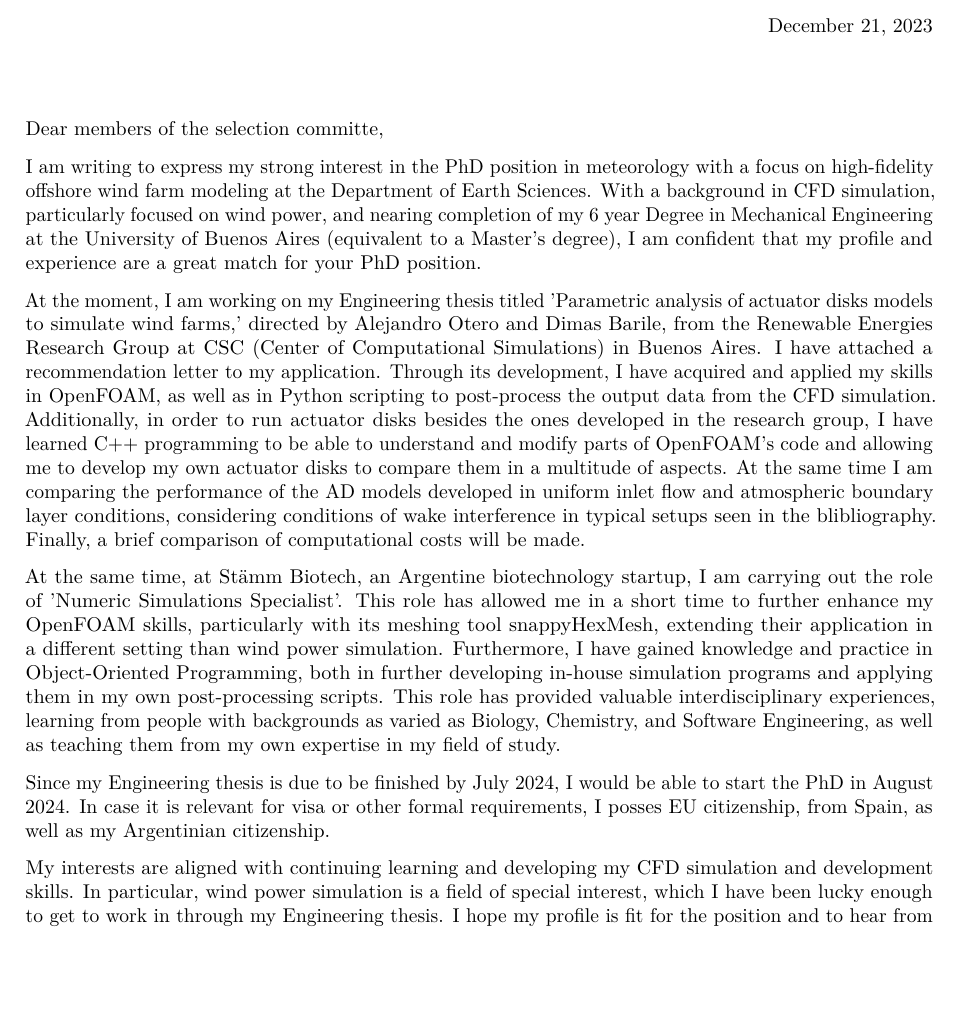
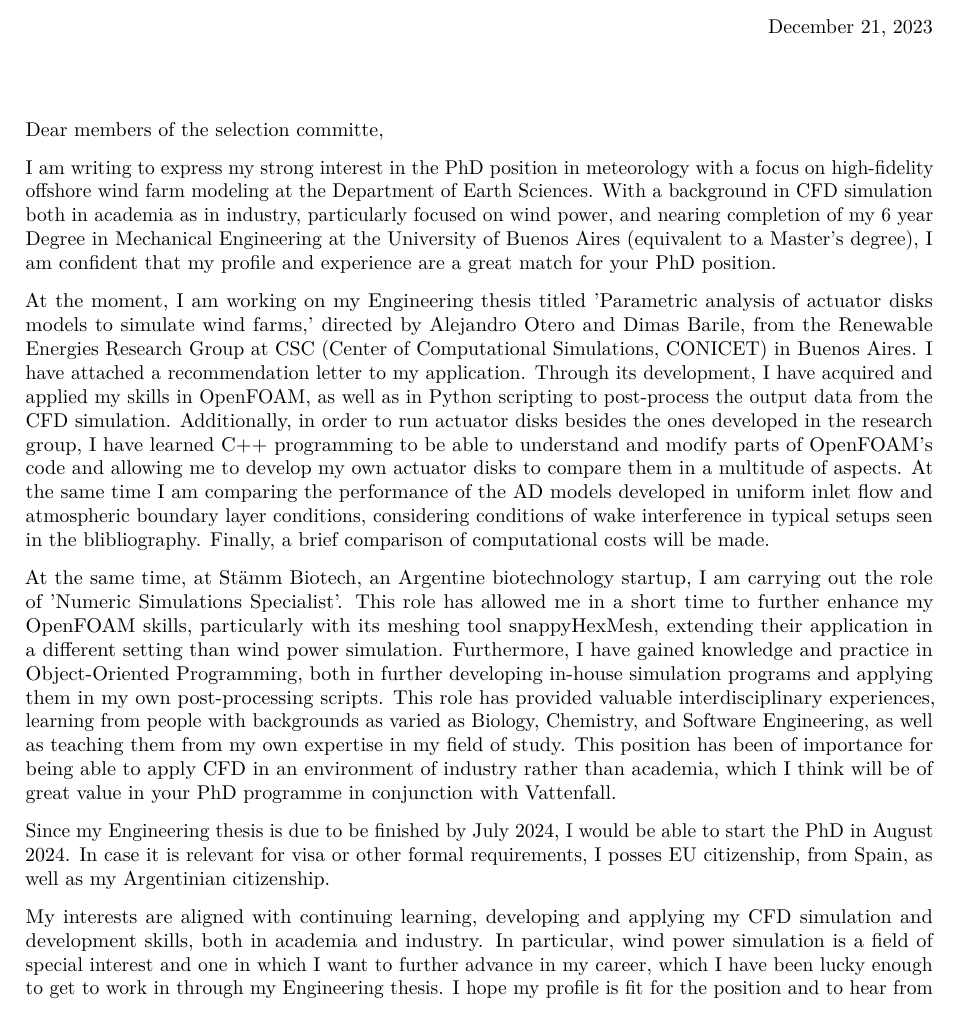
Before and after one commit to jteich99/curriculum_vitae, a LaTeX letter (english/phd-uppsala-meteorology/cover-letter/cover-letter-Teich-Juan-Ignacio.tex): part of the page before the commit and part of page 1 of 2 after it, cut so that both start at the same text, the shorter picture padded with empty space. Compiled offline with LuaLaTeX; a missing font is replaced by an installed copy or a similar font.

Commit message:
update de cover letter con recomendaciones de Ale

```diff
--- a/english/phd-uppsala-meteorology/cover-letter/cover-letter-Teich-Juan-Ignacio.tex
+++ b/english/phd-uppsala-meteorology/cover-letter/cover-letter-Teich-Juan-Ignacio.tex
@@ -1,5 +1,5 @@
 \documentclass{letter}
-\usepackage[a4paper,left=2.5cm, right=2.5cm, top=2.5cm, bottom=2.5cm]{geometry}
+\usepackage[a4paper,left=2.5cm, right=2.5cm, top=2cm, bottom=2cm]{geometry}
 
 % package imports
 % ---------------
@@ -41,6 +41,7 @@
 
 \address{Buenos Aires \\ Argentina}
 \signature{
+  \includegraphics[width=4cm]{../../../firma-JIT.png} \\
   Juan Ignacio Teich \\
   \href{mailto:juanignacioteich@gmail.com}{juanignacioteich@gmail.com} \\
   \href{mailto:jteich@fi.uba.ar}{jteich@fi.uba.ar} \\
@@ -52,10 +53,10 @@
 \opening{Dear members of the selection committe,}
 
 I am writing to express my strong interest in the PhD position in meteorology with a focus on high-fidelity offshore wind farm modeling at the Department of Earth Sciences.
-  With a background in CFD simulation, particularly focused on wind power, and nearing completion of my 6 year Degree in Mechanical Engineering at the University of Buenos Aires (equivalent to a Master's degree), I am confident that my profile and experience are a great match for your PhD position.
+  With a background in CFD simulation both in academia as in industry, particularly focused on wind power, and nearing completion of my 6 year Degree in Mechanical Engineering at the University of Buenos Aires (equivalent to a Master's degree), I am confident that my profile and experience are a great match for your PhD position.
   % With a background in CFD simulation, particularly focused on wind power, and nearing completion of my Master's Degree in Mechanical Engineering at the University of Buenos Aires, I am confident that my profile and experience are a great match for your PhD position.
 
-At the moment, I am working on my Engineering thesis titled '\thesisname,' directed by Alejandro Otero and Dimas Barile, from the Renewable Energies Research Group at CSC (Center of Computational Simulations) in Buenos Aires.
+At the moment, I am working on my Engineering thesis titled '\thesisname,' directed by Alejandro Otero and Dimas Barile, from the Renewable Energies Research Group at CSC (Center of Computational Simulations, CONICET) in Buenos Aires.
   I have attached a recommendation letter to my application.
   Through its development, I have acquired and applied my skills in OpenFOAM, as well as in Python scripting to post-process the output data from the CFD simulation.
   Additionally, in order to run actuator disks besides the ones developed in the research group, I have learned C++ programming to be able to understand and modify parts of OpenFOAM's code and allowing me to develop my own actuator disks to compare them in a multitude of aspects.
@@ -66,14 +67,15 @@ At the same time, at Stämm Biotech, an Argentine biotechnology startup, I am ca
   This role has allowed me in a short time to further enhance my OpenFOAM skills, particularly with its meshing tool snappyHexMesh, extending their application in a different setting than wind power simulation.
   Furthermore, I have gained knowledge and practice in Object-Oriented Programming, both in further developing in-house simulation programs and applying them in my own post-processing scripts.
   This role has provided valuable interdisciplinary experiences, learning from people with backgrounds as varied as Biology, Chemistry, and Software Engineering, as well as teaching them from my own expertise in my field of study.
+  This position has been of importance for being able to apply CFD in an environment of industry rather than academia, which I think will be of great value in your PhD programme in conjunction with Vattenfall.
 
   % My Master's thesis is due to be finished by the end of July 2024, so I wouldn't be able to start by the date specified in the PhD position announcement.
   % Despite this, due to the special interest I have in the position and in confidence that my profile is suited for the position, I kindly request the start date to be postponed until August 2024.
 Since my Engineering thesis is due to be finished by July 2024, I would be able to start the PhD in August 2024.
   In case it is relevant for visa or other formal requirements, I posses EU citizenship, from Spain, as well as my Argentinian citizenship.
 
-  My interests are aligned with continuing learning and developing my CFD simulation and development skills.
-  In particular, wind power simulation is a field of special interest, which I have been lucky enough to get to work in through my Engineering thesis.
+  My interests are aligned with continuing learning, developing and applying my CFD simulation and development skills, both in academia and industry.
+  In particular, wind power simulation is a field of special interest and one in which I want to further advance in my career, which I have been lucky enough to get to work in through my Engineering thesis.
   I hope my profile is fit for the position and to hear from you in the near future.
 
 %   I am writing to express my strong interest in the PhD position in meterology with focus on high-fidelity offshore wind farm modelling at the Department of Earth Sciences.
```
Also changed, not shown: english/phd-uppsala-meteorology/cover-letter/cover-letter-Teich-Juan-Ignacio.pdf.
